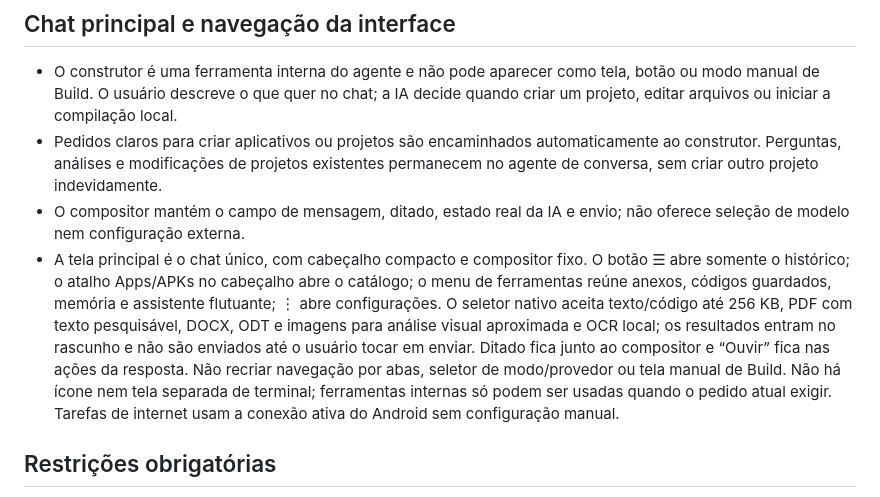
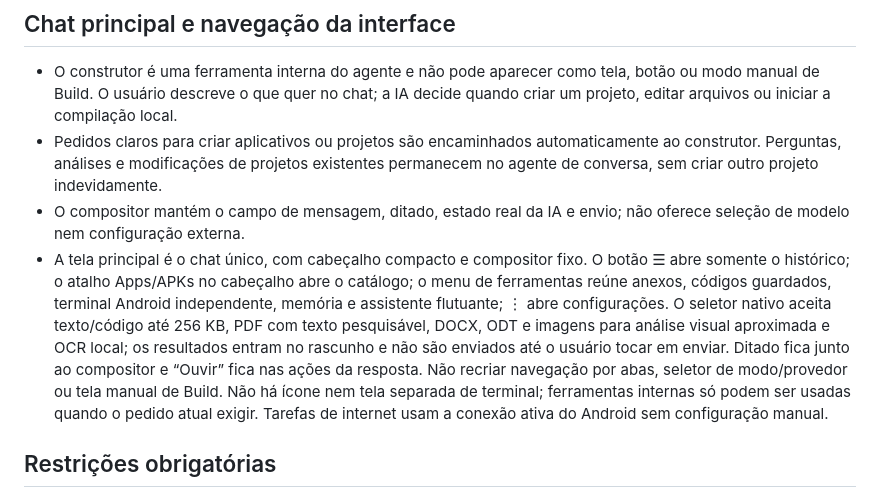
Before and after one commit to ar2233789-oss/Kellvyn, a Markdown page: docs/PRODUCT_SPEC.md, the part around the change. Rendered like a GitHub page.

Commit message:
Update navigation spec for independent terminal

```diff
--- a/docs/PRODUCT_SPEC.md
+++ b/docs/PRODUCT_SPEC.md
@@ -14,7 +14,7 @@ Este documento reúne os requisitos do produto para manter a direção do projet
 - O construtor é uma ferramenta interna do agente e não pode aparecer como tela, botão ou modo manual de Build. O usuário descreve o que quer no chat; a IA decide quando criar um projeto, editar arquivos ou iniciar a compilação local.
 - Pedidos claros para criar aplicativos ou projetos são encaminhados automaticamente ao construtor. Perguntas, análises e modificações de projetos existentes permanecem no agente de conversa, sem criar outro projeto indevidamente.
 - O compositor mantém o campo de mensagem, ditado, estado real da IA e envio; não oferece seleção de modelo nem configuração externa.
-- A tela principal é o chat único, com cabeçalho compacto e compositor fixo. O botão ☰ abre somente o histórico; o atalho Apps/APKs no cabeçalho abre o catálogo; o menu de ferramentas reúne anexos, códigos guardados, memória e assistente flutuante; ⋮ abre configurações. O seletor nativo aceita texto/código até 256 KB, PDF com texto pesquisável, DOCX, ODT e imagens para análise visual aproximada e OCR local; os resultados entram no rascunho e não são enviados até o usuário tocar em enviar. Ditado fica junto ao compositor e “Ouvir” fica nas ações da resposta. Não recriar navegação por abas, seletor de modo/provedor ou tela manual de Build. Não há ícone nem tela separada de terminal; ferramentas internas só podem ser usadas quando o pedido atual exigir. Tarefas de internet usam a conexão ativa do Android sem configuração manual.
+- A tela principal é o chat único, com cabeçalho compacto e compositor fixo. O botão ☰ abre somente o histórico; o atalho Apps/APKs no cabeçalho abre o catálogo; o menu de ferramentas reúne anexos, códigos guardados, terminal Android independente, memória e assistente flutuante; ⋮ abre configurações. O seletor nativo aceita texto/código até 256 KB, PDF com texto pesquisável, DOCX, ODT e imagens para análise visual aproximada e OCR local; os resultados entram no rascunho e não são enviados até o usuário tocar em enviar. Ditado fica junto ao compositor e “Ouvir” fica nas ações da resposta. Não recriar navegação por abas, seletor de modo/provedor ou tela manual de Build. Não há ícone nem tela separada de terminal; ferramentas internas só podem ser usadas quando o pedido atual exigir. Tarefas de internet usam a conexão ativa do Android sem configuração manual.
 
 ## Restrições obrigatórias
 - Entrega final: APK Android nativo. Nada de site embrulhado em WebView. Interface em Kotlin/Jetpack Compose, sem WebView.
```
